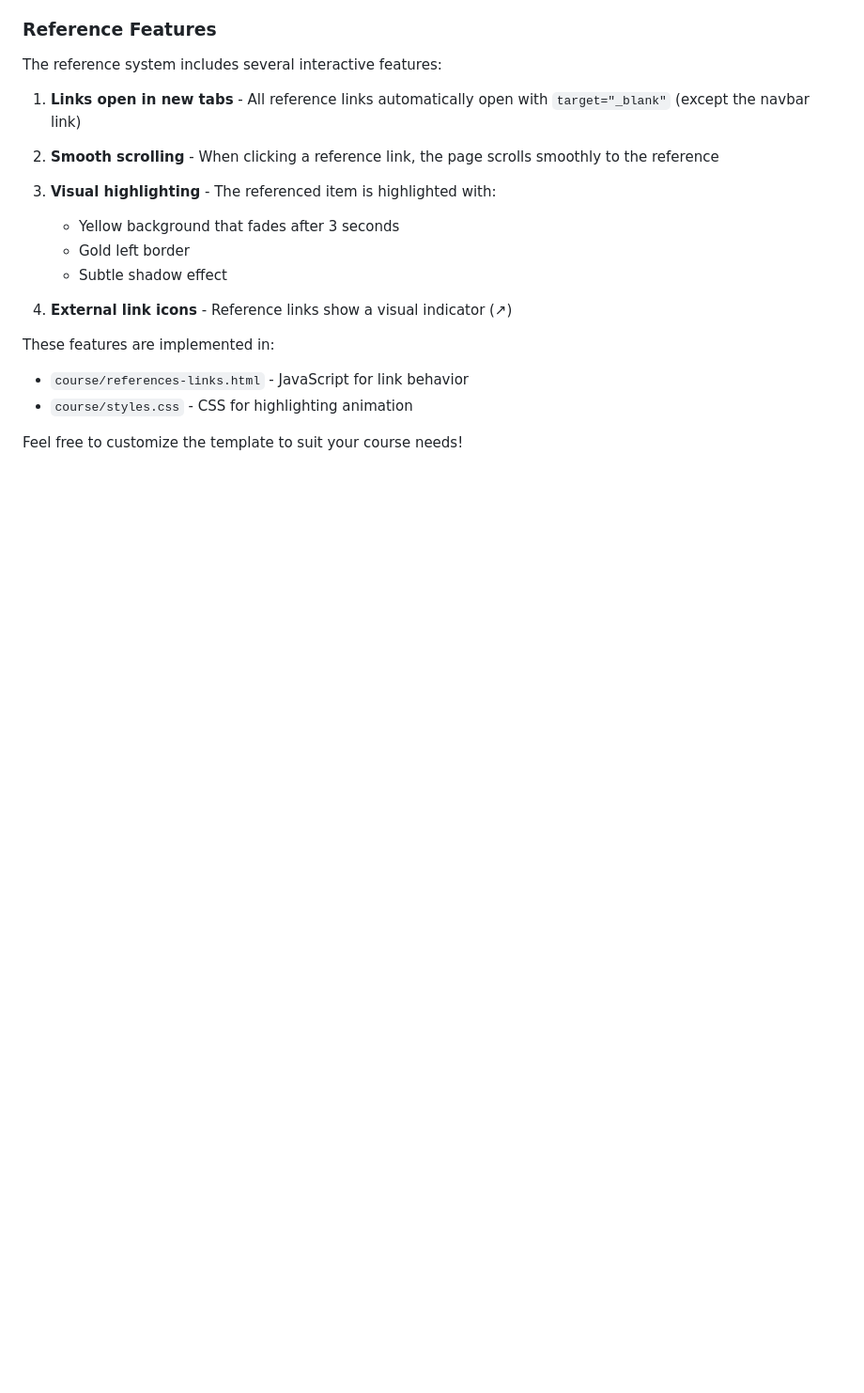
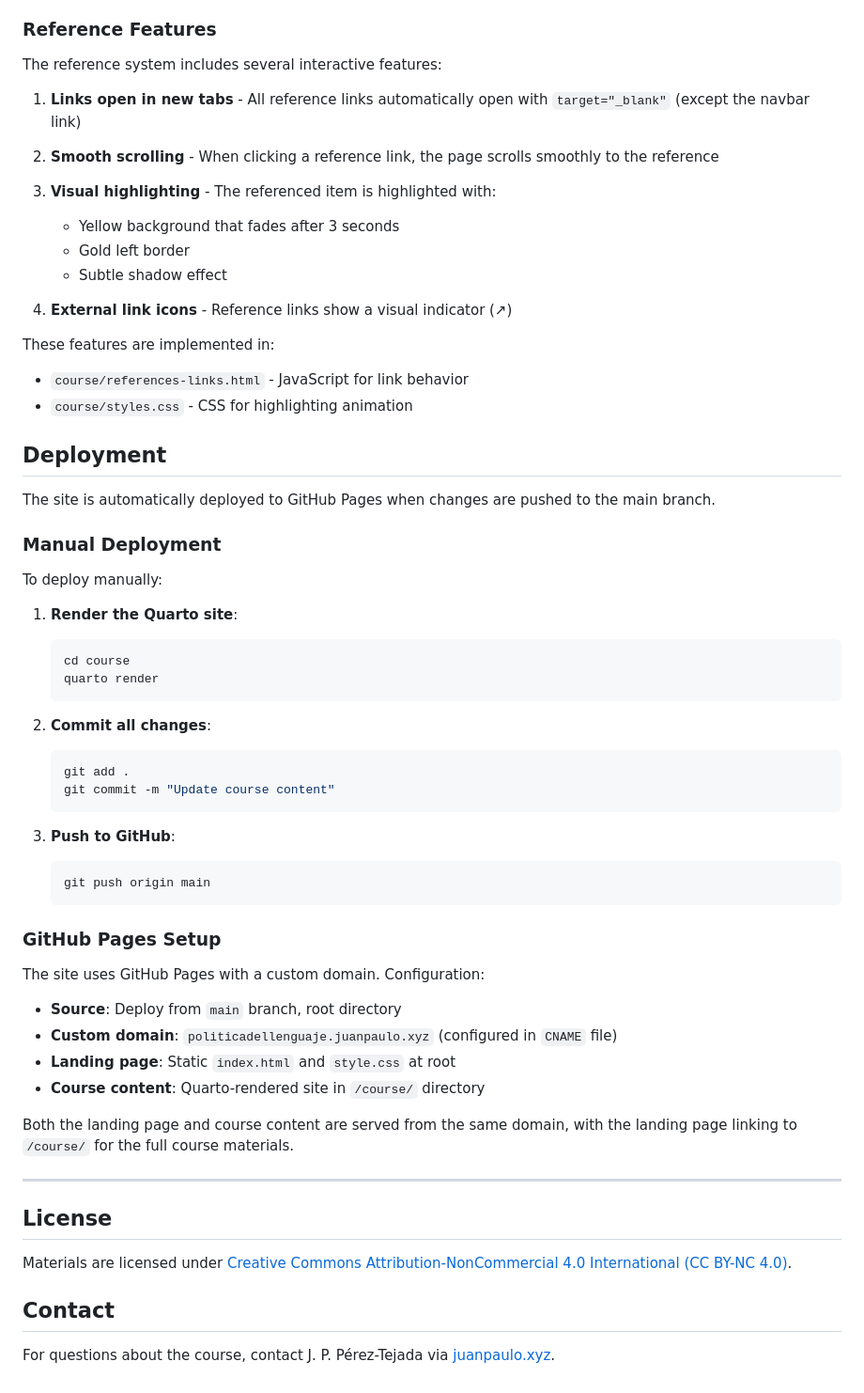
Before and after one commit to Maclenn77/politicadellenguage.juanpaulo.xyz, a Markdown page: README.md, the part around one of its changes. Shown at 94% size. Drawn GitHub-style; blank space fills up the shorter version.

````diff
--- a/README.md
+++ b/README.md
@@ -211,4 +305,48 @@ These features are implemented in:
 - `course/references-links.html` - JavaScript for link behavior
 - `course/styles.css` - CSS for highlighting animation
 
-Feel free to customize the template to suit your course needs!
+## Deployment
+
+The site is automatically deployed to GitHub Pages when changes are pushed to the main branch.
+
+### Manual Deployment
+
+To deploy manually:
+
+1. **Render the Quarto site**:
+   ```bash
+   cd course
+   quarto render
+   ```
+
+2. **Commit all changes**:
+   ```bash
+   git add .
+   git commit -m "Update course content"
+   ```
+
+3. **Push to GitHub**:
+   ```bash
+   git push origin main
+   ```
+
+### GitHub Pages Setup
+
+The site uses GitHub Pages with a custom domain. Configuration:
+
+- **Source**: Deploy from `main` branch, root directory
+- **Custom domain**: `politicadellenguaje.juanpaulo.xyz` (configured in `CNAME` file)
+- **Landing page**: Static `index.html` and `style.css` at root
+- **Course content**: Quarto-rendered site in `/course/` directory
+
+Both the landing page and course content are served from the same domain, with the landing page linking to `/course/` for the full course materials.
+
+---
+
+## License
+
+Materials are licensed under [Creative Commons Attribution-NonCommercial 4.0 International (CC BY-NC 4.0)](http://creativecommons.org/licenses/by-nc/4.0/).
+
+## Contact
+
+For questions about the course, contact J. P. Pérez-Tejada via [juanpaulo.xyz](https://juanpaulo.xyz).
````
Also changed, not shown: other parts of README.md (+102 -8 lines).
